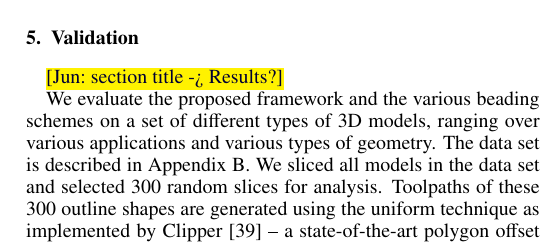
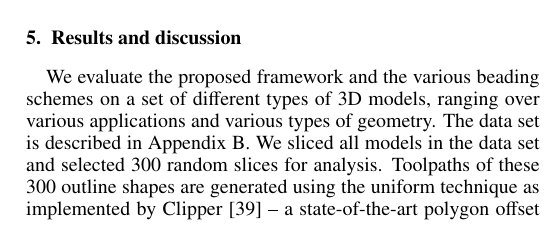
Before and after one commit to BagelOrb/variable_width_paper, a LaTeX paper (0_main.tex, which reads 6_validation.tex): part of one column of page 9 of 16, cut at the place of the change. Compiled offline with pdfLaTeX.

Commit message:
rename validation to results and discussion

```diff
--- a/6_validation.tex
+++ b/6_validation.tex
@@ -1,5 +1,4 @@
-\section{Validation}
-\jun{section title -> Results?}
+\section{Results and discussion}
 
 We evaluate the proposed framework and the various beading schemes on a set of different types of 3D models, ranging over various applications and various types of geometry.
 The data set is described in Appendix~\ref{dataset}.
```
